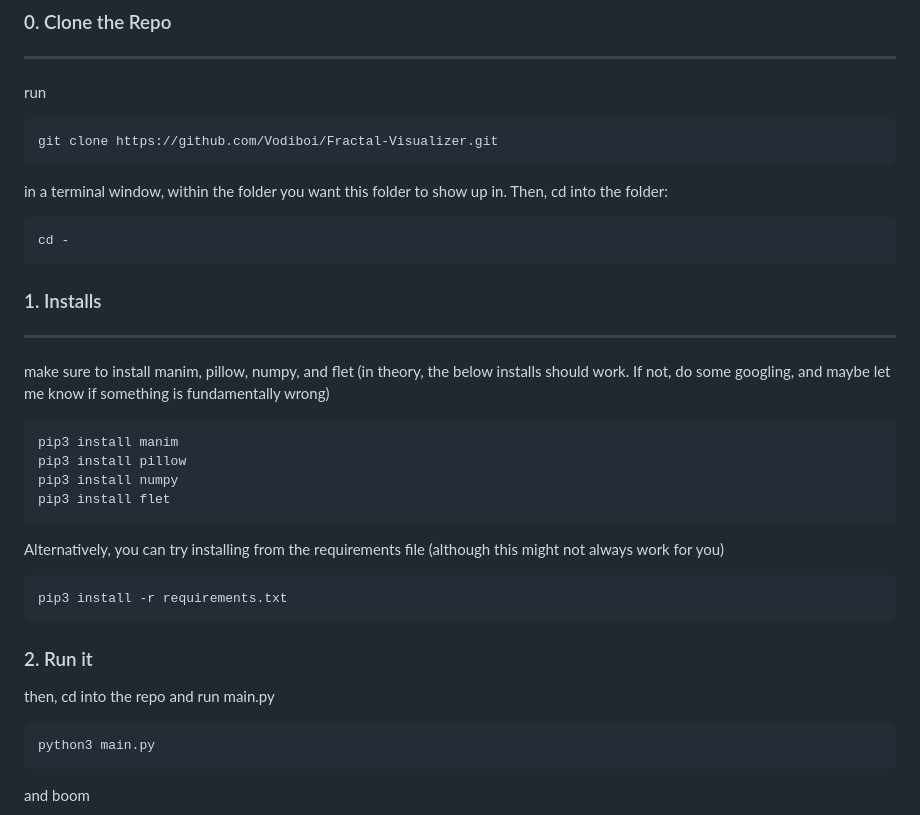
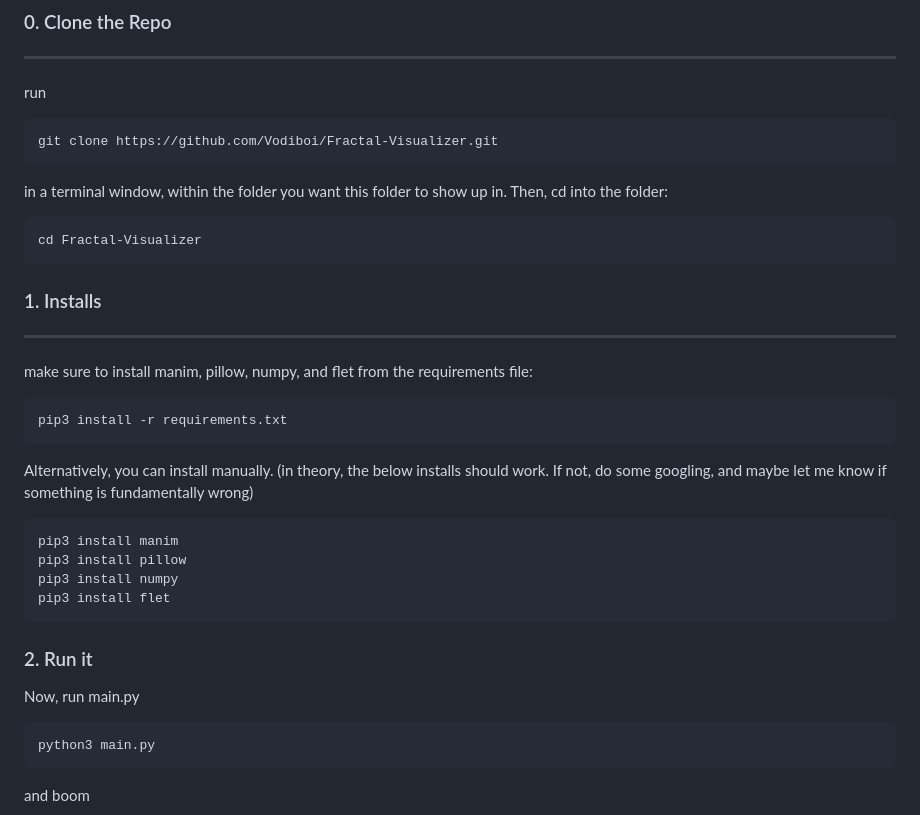
Before and after one commit to Vodiboi/Fractal-Visualizer, a Markdown page: README.md, the part around the change. GitHub-like rendering.

````diff
--- a/README.md
+++ b/README.md
@@ -13,13 +13,18 @@ git clone https://github.com/Vodiboi/Fractal-Visualizer.git
 ```
 in a terminal window, within the folder you want this folder to show up in. Then, cd into the folder:
 ```
-cd -
+cd Fractal-Visualizer
 ```
 
 ### 1. Installs
 ---
-make sure to install manim, pillow, numpy, and flet
-(in theory, the below installs should work. If not, do some googling, and maybe let me know if something is fundamentally wrong)
+make sure to install manim, pillow, numpy, and flet from the requirements file:
+
+```
+pip3 install -r requirements.txt
+```
+
+Alternatively, you can install manually. (in theory, the below installs should work. If not, do some googling, and maybe let me know if something is fundamentally wrong)
 
 ```
 pip3 install manim
@@ -27,14 +32,10 @@ pip3 install pillow
 pip3 install numpy
 pip3 install flet
 ```
-Alternatively, you can try installing from the requirements file (although this might not always work for you)
 
-```
-pip3 install -r requirements.txt
-```
 ### 2. Run it
 
-then, cd into the repo and run main.py
+Now, run main.py
 ```
 python3 main.py
 ```
````
